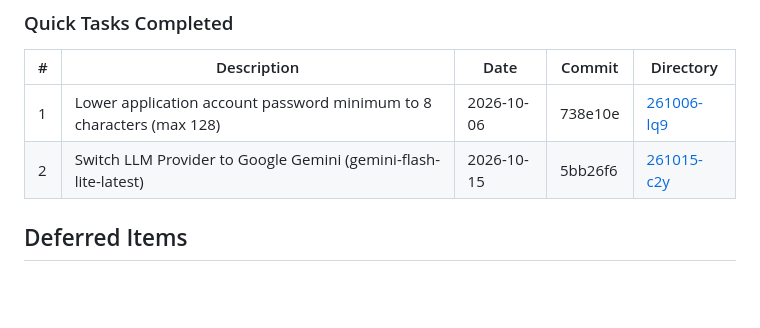
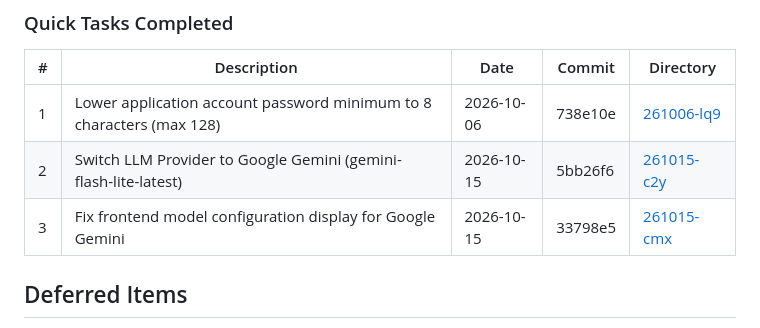
Before and after one commit to knghia2902/RAG, a Markdown page: .planning/STATE.md, the part around the change. GitHub-like rendering; blank space fills up the shorter version.

Commit message:
docs(quick-261015-cmx): record quick task completion in STATE.md

```diff
--- a/.planning/STATE.md
+++ b/.planning/STATE.md
@@ -60,6 +60,7 @@ None. All 223 backend tests passed across all unit, integration, and acceptance
 |---|-------------|------|--------|-----------|
 | 1 | Lower application account password minimum to 8 characters (max 128) | 2026-10-06 | 738e10e | [261006-lq9](./quick/261006-lq9-set-account-passwords-to-minimum-8-chara/) |
 | 2 | Switch LLM Provider to Google Gemini (gemini-flash-lite-latest) | 2026-10-15 | 5bb26f6 | [261015-c2y](./quick/261015-c2y-switch-llm-to-google-gemini/) |
+| 3 | Fix frontend model configuration display for Google Gemini | 2026-10-15 | 33798e5 | [261015-cmx](./quick/261015-cmx-fix-frontend-model-config-display-for-ge/) |
 
 ## Deferred Items
 
```
Also changed, not shown: 2 other files.
